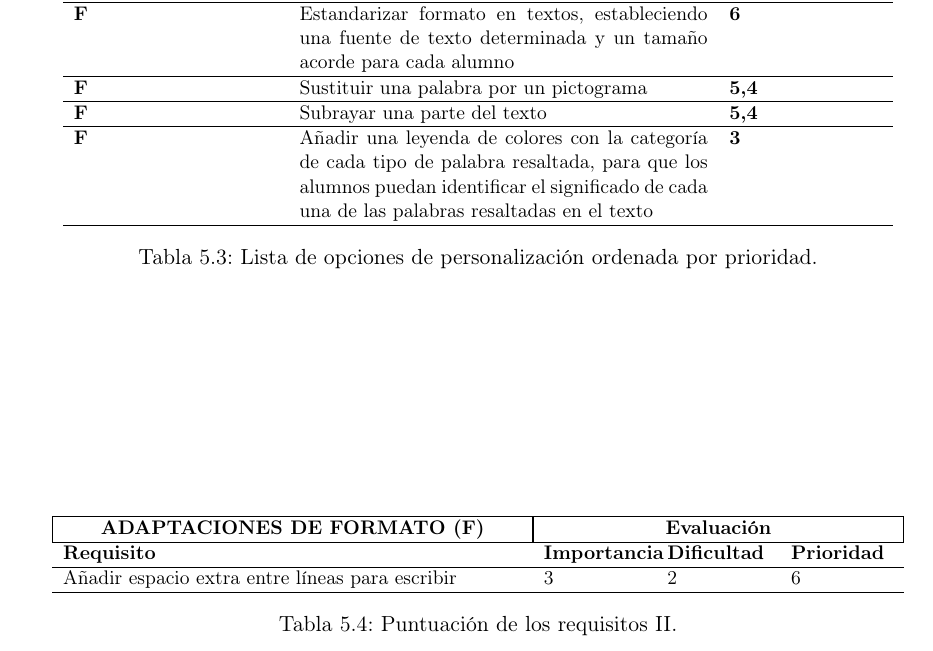
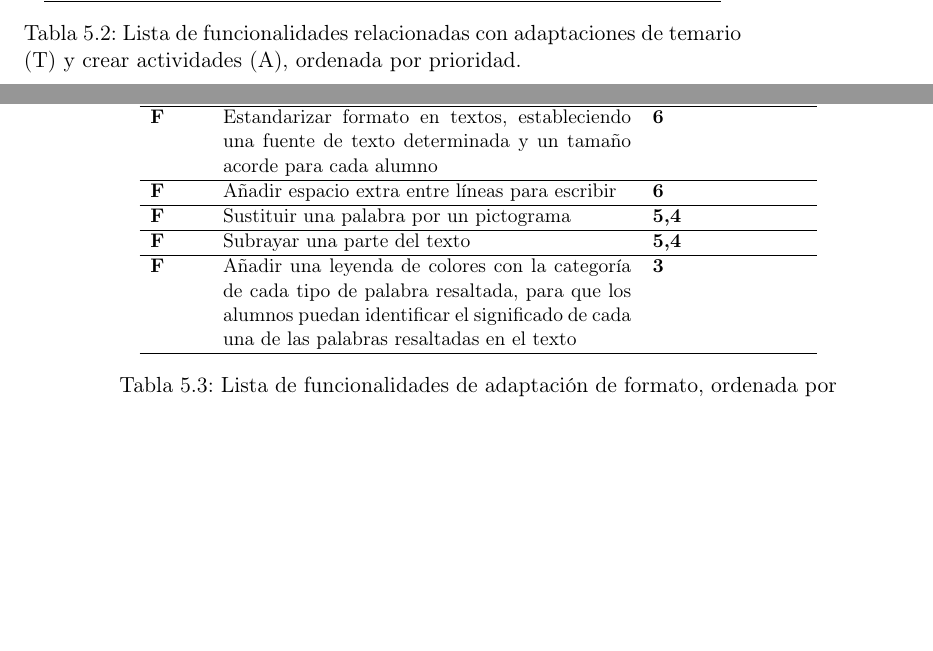
Before and after one commit to NILGroup/TFG-AdaptaMaterialEscolar, a LaTeX thesis (Memoria/Tesis.tex, which reads Memoria/Capitulos/05AdaptaMaterialEscolar.tex): part of page 60 of 96 before the commit and two parts of pages 59 and 60 of 96 after it, the two joined at a grey line, cut at the place of the change, the shorter picture padded with empty space. Compiled offline with pdfLaTeX; the source files are stored in an older character set and shown here as Unicode; a LaTeX package or settings file that is missing is left out.

Commit message:
Organización final de las tablas de requisitos y puntuaciones y algunos cambios más

```diff
--- a/Memoria/Capitulos/05AdaptaMaterialEscolar.tex
+++ b/Memoria/Capitulos/05AdaptaMaterialEscolar.tex
@@ -110,3 +110,2 @@ El resultado final se separó en dos tablas. La primera, la Tabla \ref{tabla:cap
 			\hline
 			\multicolumn{1}{| c |}{\textbf{ADAPTACIONES DE TEMARIO (T)}} & \multicolumn{2}{| c |}{\textbf{Evaluación}} \\ \hline
-			\textbf{Requisito} &\textbf{Importancia} & \textbf{Dificultad}\\ \hline
@@ -118,4 +116,5 @@ El resultado final se separó en dos tablas. La primera, la Tabla \ref{tabla:cap
-			\textbf{Requisito} &\textbf{Importancia} & \textbf{Dificultad}\\ \hline
+			\multicolumn{1}{| c |}{\textbf{ADAPTACIONES DE ACTIVIDADES (A)}} & \multicolumn{2}{| c |}{\textbf{Evaluación}} \\ \hline
+			\textbf{Requisito} &\textbf{Imp.} & \textbf{Dif.}\\ \hline
 			Ejercicios de relacionar contenido mediante flechas & 3 & 2 \\ \hline
 			Ejercicios de sopa de letras & 2 & 3 \\ \hline
 			Ejercicios de completar espacios en un texto & 3 & 2,7\\ \hline
@@ -124,9 +123,8 @@ El resultado final se separó en dos tablas. La primera, la Tabla \ref{tabla:cap
 			Ejercicios de completar los espacios en blanco en tablas & 3 & 2 \\ \hline
 			Ejercicios de completar los espacios en blanco en esquemas & 3 & 1 \\ \hline
 			Añadir enunciados y ejemplos (con o sin pictogramas), donde se explique cómo debe resolverse el ejercicio & 2 & 3 \\ \hline
-			\hline
-			\multicolumn{1}{| c |}{\textbf{ADAPTACIONES DE FORMATO (F)}} & \multicolumn{2}{| c |}{\textbf{Evaluación}} \\ \hline
-			\textbf{Requisito} &\textbf{Importancia} & \textbf{Dificultad}\\ \hline
+			\multicolumn{1}{| c |}{\textbf{ADAPTACIONES DE FORMATO I (F)}} & \multicolumn{2}{| c |}{\textbf{Evaluación}} \\ \hline
+			\textbf{Requisito} &\textbf{Imp.} & \textbf{Dif.}\\ \hline
 			Sustituir una palabra por un pictograma & 2 & 2,7 \\ \hline
 			Sustituir una palabra por una imagen & 2 & 2,3 \\ \hline
 			Resaltar una palabra con un color & 3 & 3  \\ \hline
@@ -150,9 +150,9 @@ El resultado final se separó en dos tablas. La primera, la Tabla \ref{tabla:cap
 	\begin{adjustbox}{center}
 	\centering
 	\scalebox{0.9}{
-			\begin{tabular}{p{4cm} p{8cm} p{3cm}}
+			\begin{tabular}{p{1cm} p{8cm} p{3cm}}
 			\hline
-			\textbf{Tipo de requisito} & \textbf{Requisito} & \textbf{Puntuación}\\ \hline
+			\textbf{Tipo} & \textbf{Requisito} & \textbf{Puntuación}\\ \hline
 			\textbf{A} & Ejercicios de verdadero o falso & \textbf{9} \\ \hline
 			\textbf{A} & Ejercicios de completar espacios en un texto & \textbf{8,1} \\ \hline
 			\textbf{A} & Ejercicios de desarrollo en un espacio limitado para escribir & \textbf{8,1} \\ \hline
@@ -160,14 +160,14 @@ El resultado final se separó en dos tablas. La primera, la Tabla \ref{tabla:cap
 			\textbf{A} & Ejercicios de relacionar contenido mediante flechas & \textbf{6} \\ \hline
 			\textbf{A} & Ejercicios de sopas de letras & \textbf{6} \\ \hline
 			\textbf{A} & Añadir ejemplos (con o sin pictogramas) sobre cómo resolver el ejercicio & \textbf{6} \\ \hline
-			\textbf{A} &Ejercicios de completar los espacios en blanco en tablas & \textbf{6} \\ \hline
+			\textbf{A} & Ejercicios de completar los espacios en blanco en tablas & \textbf{6} \\ \hline
 			\textbf{T} & Crear esquemas que faciliten la visualización del temario y/o las actividades, seleccionando contenido de un texto ya redactado o escribiendo desde cero & \textbf{5,1} \\ \hline
 			\textbf{T} & Crear tablas que organicen el temario y/o las actividades, seleccionando contenido de un texto ya redactado o escribiendo desde cero & \textbf{3,4} \\ \hline
 			\textbf{A} & Ejercicios de completar los espacios en blanco en esquemas & \textbf{3} \\ \hline
 		\end{tabular}
 	}
 	\end{adjustbox}
-	\caption{Lista de funcionalidades ordenada por prioridad.}
+	\caption{Lista de funcionalidades relacionadas con adaptaciones de temario (T) y crear actividades (A), ordenada por prioridad.}
 	\label{tabla:cap5:sec:segundaIteracionTablaOrdenFuncionalidades}
 \end{table}
 
@@ -175,9 +175,9 @@ El resultado final se separó en dos tablas. La primera, la Tabla \ref{tabla:cap
 	\begin{adjustbox}{center}
 		\centering
 		\scalebox{0.9}{
-			\begin{tabular}{p{4cm} p{8cm} p{3cm}}
+			\begin{tabular}{p{1cm} p{8cm} p{3cm}}
 				\hline
-				\textbf{Tipo de requisito} & \textbf{Requisito} & \textbf{Puntuación}\\ \hline
+				\textbf{Tipo} & \textbf{Requisito} & \textbf{Puntuación}\\ \hline
 				\textbf{F} & Resaltar una palabra con un color & \textbf{9} \\ \hline
 				\textbf{F} & Aumentar el tamaño de la fuente de una parte del texto & \textbf{8,1} \\ \hline
 				\textbf{F} & Poner en negrita una parte del texto & \textbf{8,1} \\ \hline
@@ -185,14 +185,15 @@ El resultado final se separó en dos tablas. La primera, la Tabla \ref{tabla:cap
 				\textbf{F} &
 				Añadir enunciados y ejemplos (con o sin pictogramas), donde se explique cómo debe resolverse el ejercicio & \textbf{6} \\ \hline
 				\textbf{F} & Estandarizar formato para títulos e índices del temario, generando de forma automática una plantilla del color de la asignatura & \textbf{6} \\ \hline
-				\textbf{F} &Estandarizar formato en textos, estableciendo una fuente de texto determinada y un tamaño acorde para cada alumno & \textbf{6} \\ \hline
+				\textbf{F} & Estandarizar formato en textos, estableciendo una fuente de texto determinada y un tamaño acorde para cada alumno & \textbf{6} \\ \hline
+				\textbf{F} & Añadir espacio extra entre líneas para escribir & \textbf{6} \\ \hline
 				\textbf{F} & Sustituir una palabra por un pictograma & \textbf{5,4} \\ \hline
 				\textbf{F} & Subrayar una parte del texto & \textbf{5,4} \\ \hline
 				\textbf{F} & Añadir una  leyenda de colores con la categoría de cada tipo de palabra resaltada, para que los alumnos puedan identificar el significado de cada una de las palabras resaltadas en el texto & \textbf{3} \\ \hline
 			\end{tabular}
 		}
 	\end{adjustbox}
-	\caption{Lista de opciones de personalización ordenada por prioridad.}
+	\caption{Lista de funcionalidades de adaptación de formato, ordenada por prioridad.}
 	\label{tabla:cap5:sec:segundaIteracionTablaOrdenPersonalizacion}
 \end{table}
 
@@ -205,14 +206 @@ Un miembro del equipo de desarrollo, Jorge Velasco Conde, realizó una presentac
 
-\begin{table}
-	\begin{adjustbox}{center}
-		\centering
-		\scalebox{0.9}{
-			\begin{tabular}{p{9cm} p{2cm} p{2cm} p{2cm}}
-			\hline
-			\multicolumn{1}{| c |}{\textbf{ADAPTACIONES DE FORMATO (F)}} & \multicolumn{3}{| c |}{\textbf{Evaluación}} \\ \hline
-			\textbf{Requisito} &\textbf{Importancia} & \textbf{Dificultad} & \textbf{Prioridad}\\ \hline
-			Añadir espacio extra entre líneas para escribir & 3 & 2 & 6\\ \hline
-		\end{tabular}
-		}
-	\end{adjustbox}
-	\caption{Puntuación de los requisitos II.}
```
Also changed, not shown: Memoria/Capitulos/05AdaptaMaterialEscolar.tex (42 more changed lines).
